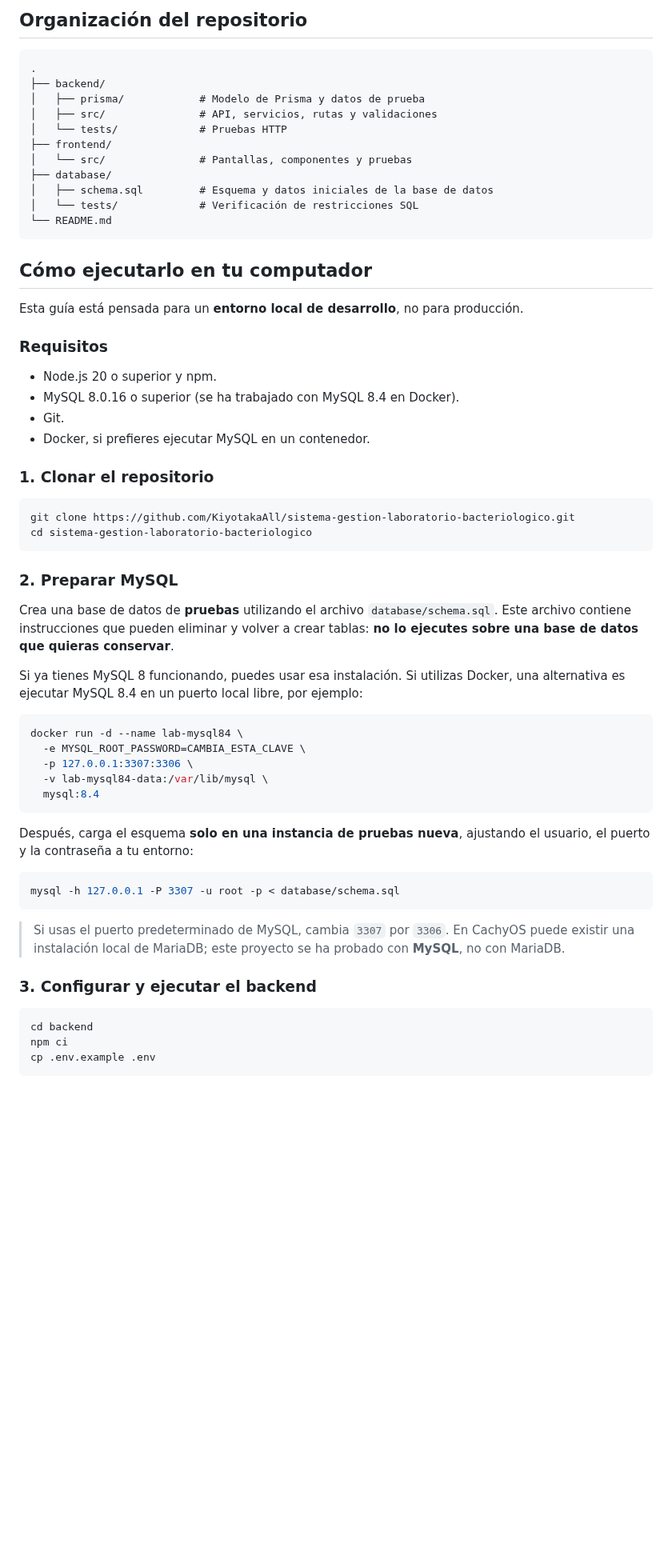
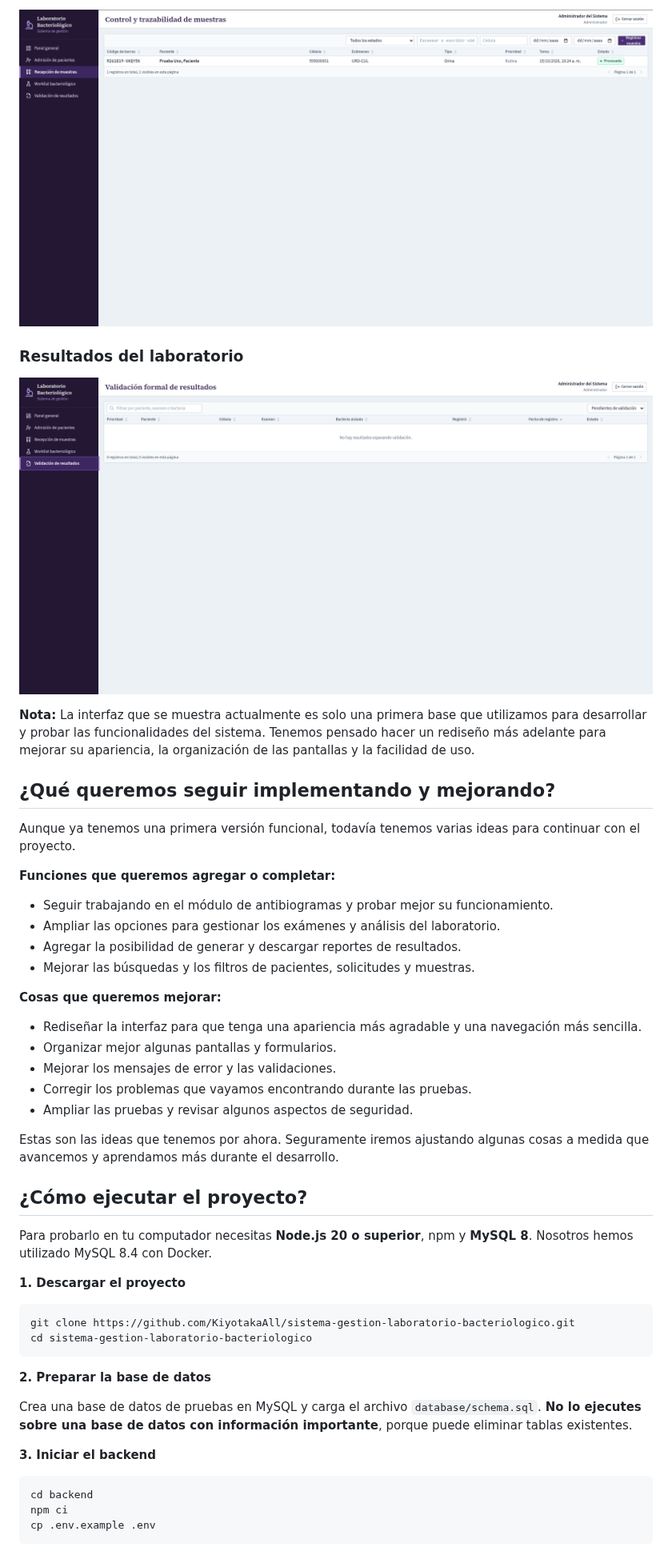
Before and after one commit to KiyotakaAll/sistema-gestion-laboratorio-bacteriologico, a Markdown page: README.md, the part around one of its changes. Shown at 80% size. Rendered like a GitHub page; pictures changed too: docs/capturas/muestras.png (added), docs/capturas/resultados.png (added); blank space fills up the shorter version.

Commit message:
docs: actualizar README y agregar capturas

````diff
--- a/README.md
+++ b/README.md
@@ -48,61 +44,49 @@ Todavía estamos preparando capturas de las pantallas principales. Las agregarem
 
-## Organización del repositorio
+![Gestión de muestras](docs/capturas/muestras.png)
 
-```text
-.
-├── backend/
-│   ├── prisma/            # Modelo de Prisma y datos de prueba
-│   ├── src/               # API, servicios, rutas y validaciones
-│   └── tests/             # Pruebas HTTP
-├── frontend/
-│   └── src/               # Pantallas, componentes y pruebas
-├── database/
-│   ├── schema.sql         # Esquema y datos iniciales de la base de datos
-│   └── tests/             # Verificación de restricciones SQL
-└── README.md
-```
+### Resultados del laboratorio
 
-## Cómo ejecutarlo en tu computador
+![Resultados del laboratorio](docs/capturas/resultados.png)
 
-Esta guía está pensada para un **entorno local de desarrollo**, no para producción.
+**Nota:** La interfaz que se muestra actualmente es solo una primera base que utilizamos para desarrollar y probar las funcionalidades del sistema. Tenemos pensado hacer un rediseño más adelante para mejorar su apariencia, la organización de las pantallas y la facilidad de uso.
 
-### Requisitos
+## ¿Qué queremos seguir implementando y mejorando?
 
-- Node.js 20 o superior y npm.
-- MySQL 8.0.16 o superior (se ha trabajado con MySQL 8.4 en Docker).
-- Git.
-- Docker, si prefieres ejecutar MySQL en un contenedor.
+Aunque ya tenemos una primera versión funcional, todavía tenemos varias ideas para continuar con el proyecto.
 
-### 1. Clonar el repositorio
+**Funciones que queremos agregar o completar:**
+
+- Seguir trabajando en el módulo de antibiogramas y probar mejor su funcionamiento.
+- Ampliar las opciones para gestionar los exámenes y análisis del laboratorio.
+- Agregar la posibilidad de generar y descargar reportes de resultados.
+- Mejorar las búsquedas y los filtros de pacientes, solicitudes y muestras.
+
+**Cosas que queremos mejorar:**
+
+- Rediseñar la interfaz para que tenga una apariencia más agradable y una navegación más sencilla.
+- Organizar mejor algunas pantallas y formularios.
+- Mejorar los mensajes de error y las validaciones.
+- Corregir los problemas que vayamos encontrando durante las pruebas.
+- Ampliar las pruebas y revisar algunos aspectos de seguridad.
+
+Estas son las ideas que tenemos por ahora. Seguramente iremos ajustando algunas cosas a medida que avancemos y aprendamos más durante el desarrollo.
+
+## ¿Cómo ejecutar el proyecto?
+
+Para probarlo en tu computador necesitas **Node.js 20 o superior**, npm y **MySQL 8**. Nosotros hemos utilizado MySQL 8.4 con Docker.
+
+**1. Descargar el proyecto**
 
 ```bash
 git clone https://github.com/KiyotakaAll/sistema-gestion-laboratorio-bacteriologico.git
 cd sistema-gestion-laboratorio-bacteriologico
 ```
 
-### 2. Preparar MySQL
+**2. Preparar la base de datos**
 
-Crea una base de datos de **pruebas** utilizando el archivo `database/schema.sql`. Este archivo contiene instrucciones que pueden eliminar y volver a crear tablas: **no lo ejecutes sobre una base de datos que quieras conservar**.
+Crea una base de datos de pruebas en MySQL y carga el archivo `database/schema.sql`. **No lo ejecutes sobre una base de datos con información importante**, porque puede eliminar tablas existentes.
 
-Si ya tienes MySQL 8 funcionando, puedes usar esa instalación. Si utilizas Docker, una alternativa es ejecutar MySQL 8.4 en un puerto local libre, por ejemplo:
-
-```bash
-docker run -d --name lab-mysql84 \
-  -e MYSQL_ROOT_PASSWORD=CAMBIA_ESTA_CLAVE \
-  -p 127.0.0.1:3307:3306 \
-  -v lab-mysql84-data:/var/lib/mysql \
-  mysql:8.4
-```
-
-Después, carga el esquema **solo en una instancia de pruebas nueva**, ajustando el usuario, el puerto y la contraseña a tu entorno:
-
-```bash
-mysql -h 127.0.0.1 -P 3307 -u root -p < database/schema.sql
-```
-
-> Si usas el puerto predeterminado de MySQL, cambia `3307` por `3306`. En CachyOS puede existir una instalación local de MariaDB; este proyecto se ha probado con **MySQL**, no con MariaDB.
-
-### 3. Configurar y ejecutar el backend
+**3. Iniciar el backend**
 
 ```bash
 cd backend
````
Also changed, not shown: other parts of README.md (+34 -92 lines), docs/capturas/dashboard.png (added).
